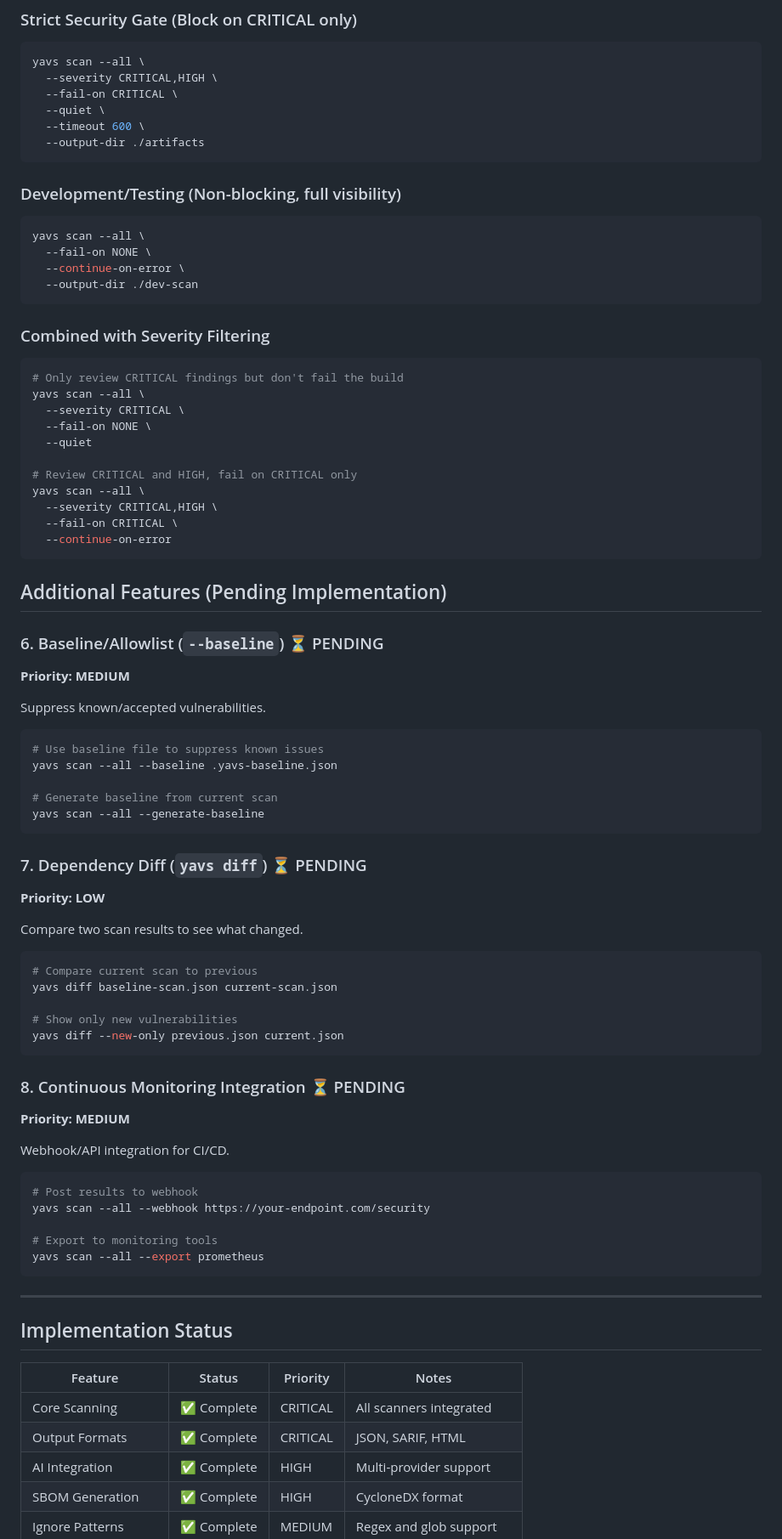
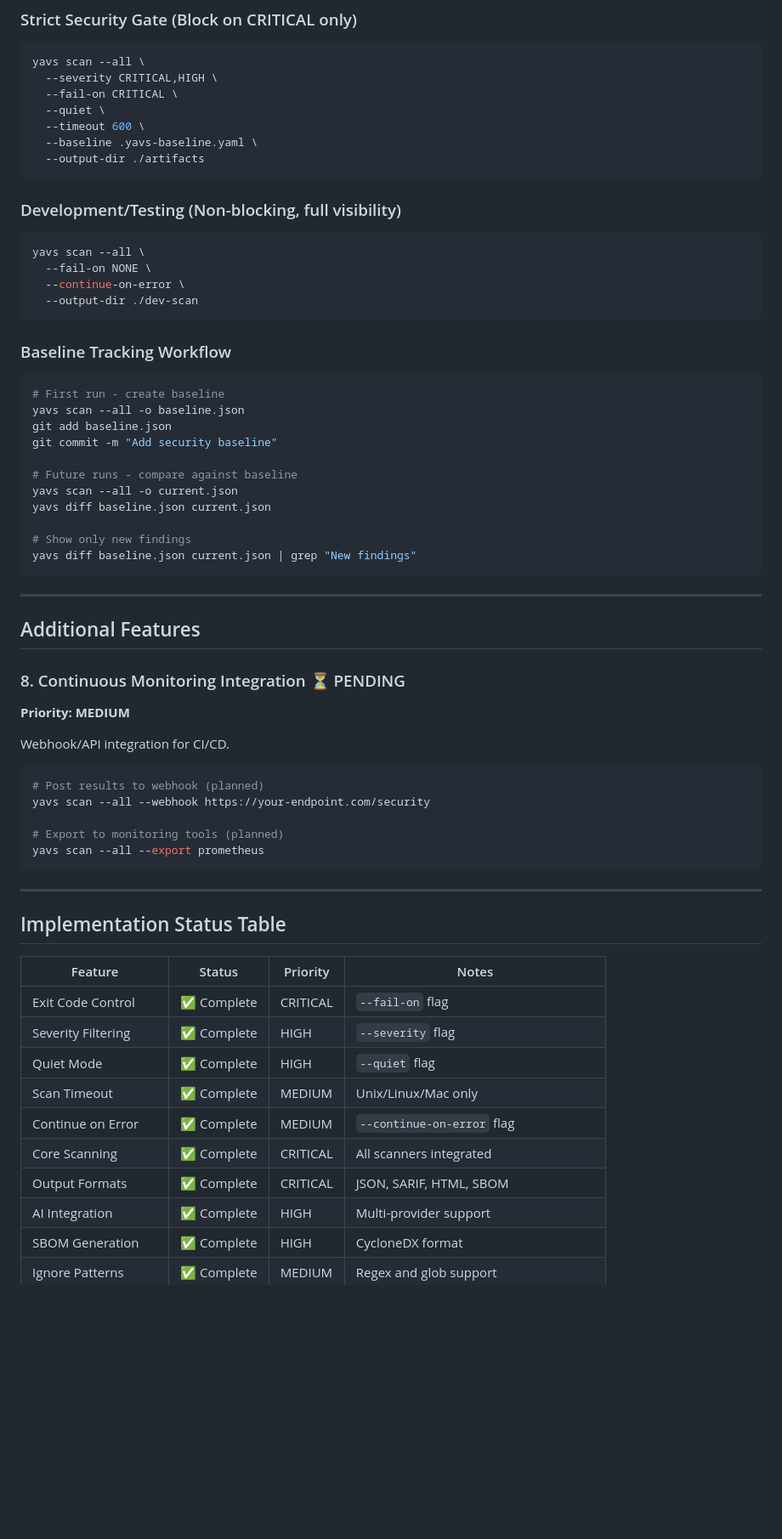
Before and after one commit to josephvolmer/yavs, a Markdown page: docs/PRODUCTION_CLI.md, the part around one of its changes. Shown at 85% size. GitHub-like rendering; blank space fills up the shorter version.

````diff
--- a/docs/PRODUCTION_CLI.md
+++ b/docs/PRODUCTION_CLI.md
@@ -111,6 +161,7 @@ yavs scan --all \
   --fail-on CRITICAL \
   --quiet \
   --timeout 600 \
+  --baseline .yavs-baseline.yaml \
   --output-dir ./artifacts
 ```
 
@@ -122,48 +173,24 @@ yavs scan --all \
   --output-dir ./dev-scan
 ```
 
-### Combined with Severity Filtering
+### Baseline Tracking Workflow
 ```bash
-# Only review CRITICAL findings but don't fail the build
-yavs scan --all \
-  --severity CRITICAL \
-  --fail-on NONE \
-  --quiet
+# First run - create baseline
+yavs scan --all -o baseline.json
+git add baseline.json
+git commit -m "Add security baseline"
 
-# Review CRITICAL and HIGH, fail on CRITICAL only
-yavs scan --all \
-  --severity CRITICAL,HIGH \
-  --fail-on CRITICAL \
-  --continue-on-error
+# Future runs - compare against baseline
+yavs scan --all -o current.json
+yavs diff baseline.json current.json
+
+# Show only new findings
+yavs diff baseline.json current.json | grep "New findings"
 ```
 
-## Additional Features (Pending Implementation)
+---
 
-### 6. Baseline/Allowlist (`--baseline`) ⏳ PENDING
-**Priority: MEDIUM**
-
-Suppress known/accepted vulnerabilities.
-
-```bash
-# Use baseline file to suppress known issues
-yavs scan --all --baseline .yavs-baseline.json
-
-# Generate baseline from current scan
-yavs scan --all --generate-baseline
-```
-
-### 7. Dependency Diff (`yavs diff`) ⏳ PENDING
-**Priority: LOW**
-
-Compare two scan results to see what changed.
-
-```bash
-# Compare current scan to previous
-yavs diff baseline-scan.json current-scan.json
-
-# Show only new vulnerabilities
-yavs diff --new-only previous.json current.json
-```
+## Additional Features
 
 ### 8. Continuous Monitoring Integration ⏳ PENDING
 **Priority: MEDIUM**
@@ -171,21 +198,26 @@ yavs diff --new-only previous.json current.json
 Webhook/API integration for CI/CD.
 
 ```bash
-# Post results to webhook
+# Post results to webhook (planned)
 yavs scan --all --webhook https://your-endpoint.com/security
 
-# Export to monitoring tools
+# Export to monitoring tools (planned)
 yavs scan --all --export prometheus
 ```
 
 ---
 
-## Implementation Status
+## Implementation Status Table
 
 | Feature | Status | Priority | Notes |
 |---------|--------|----------|-------|
+| Exit Code Control | ✅ Complete | CRITICAL | `--fail-on` flag |
+| Severity Filtering | ✅ Complete | HIGH | `--severity` flag |
+| Quiet Mode | ✅ Complete | HIGH | `--quiet` flag |
+| Scan Timeout | ✅ Complete | MEDIUM | Unix/Linux/Mac only |
+| Continue on Error | ✅ Complete | MEDIUM | `--continue-on-error` flag |
 | Core Scanning | ✅ Complete | CRITICAL | All scanners integrated |
-| Output Formats | ✅ Complete | CRITICAL | JSON, SARIF, HTML |
+| Output Formats | ✅ Complete | CRITICAL | JSON, SARIF, HTML, SBOM |
 | AI Integration | ✅ Complete | HIGH | Multi-provider support |
 | SBOM Generation | ✅ Complete | HIGH | CycloneDX format |
 | Ignore Patterns | ✅ Complete | MEDIUM | Regex and glob support |
````
Also changed, not shown: other parts of docs/PRODUCTION_CLI.md (+61 -6 lines).
